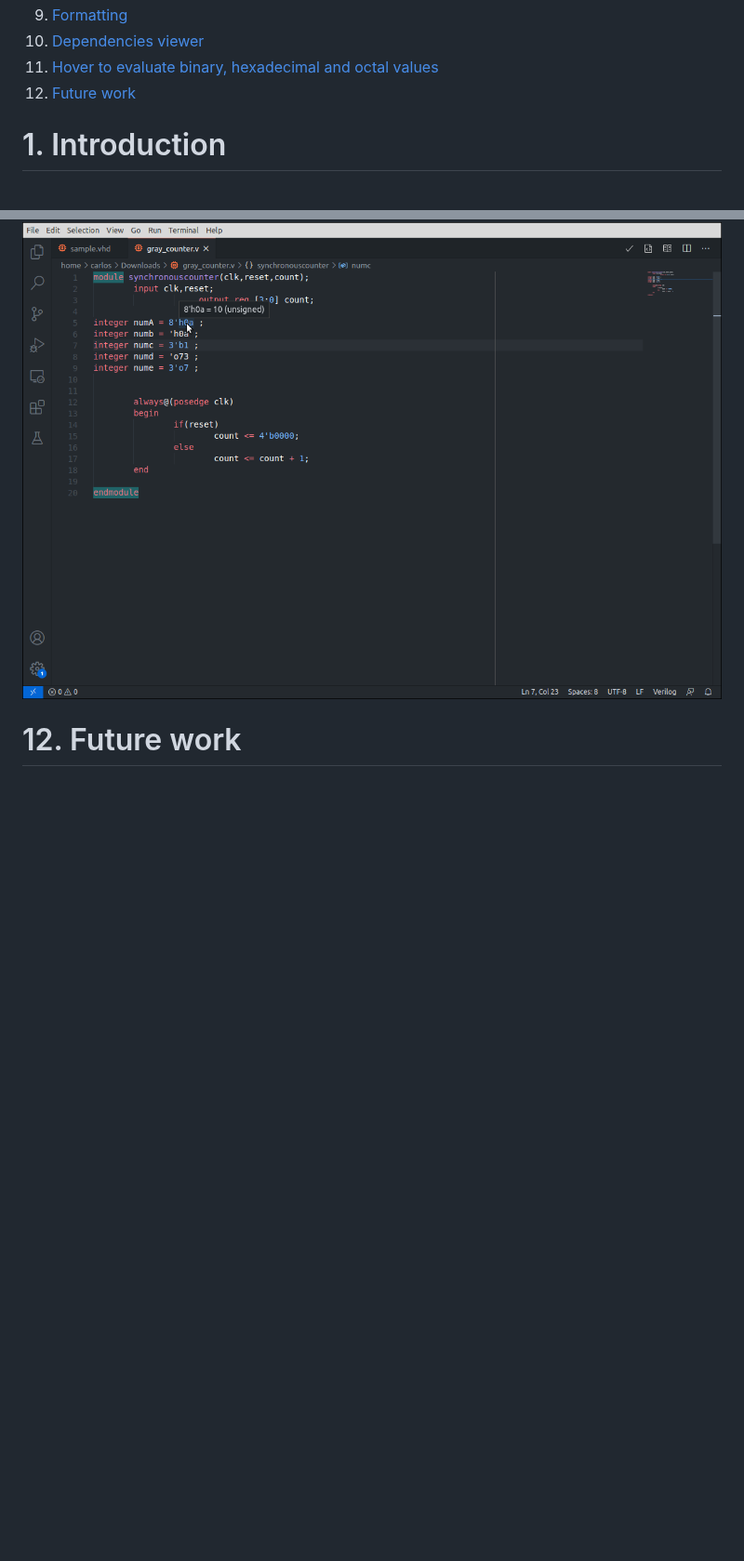
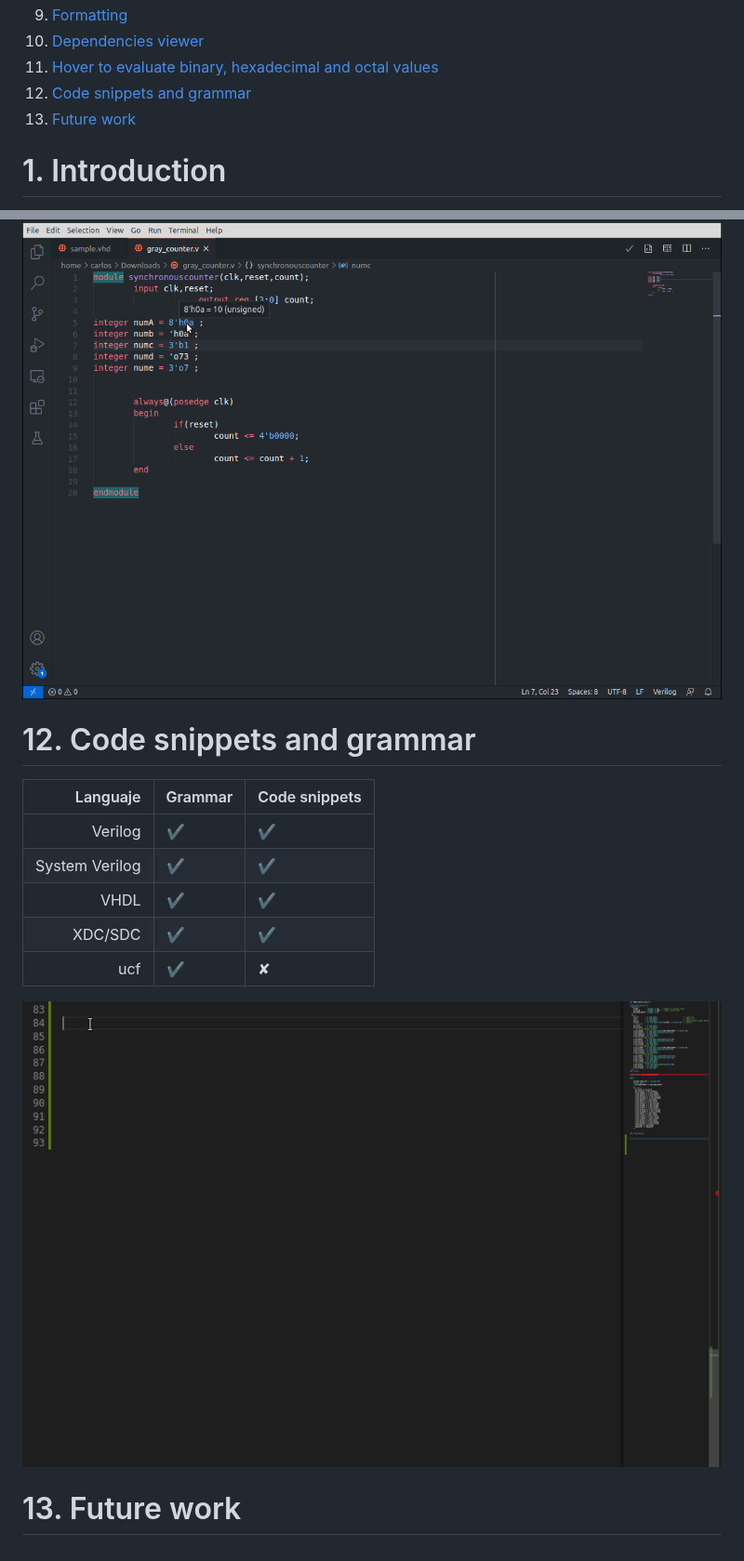
Before and after one commit to TerosTechnology/vscode-terosHDL, a Markdown page: README.md, 2 parts joined by grey strips. Shown at 93% size. GitHub-like rendering; pictures changed too: resources/images/readme/code_snippets.gif (added); blank space fills up the shorter version.

```diff
--- a/README.md
+++ b/README.md
@@ -11,7 +11,8 @@
 9. [Formatting](#id9)
 10. [Dependencies viewer](#id10)
 11. [Hover to evaluate binary, hexadecimal and octal values](#id11)
-12. [Future work](#id12)
+12. [Code snippets and grammar](#id12)
+13. [Future work](#id12)
 
 # 1. Introduction <a name="id1"></a>
 
@@ -156,5 +166,16 @@ https://observablehq.com/collection/@drom/bitfield
 
 ![alt text](./resources/images/readme/hover_hexadecimal_verilog.png "title")
 
+# 12. Code snippets and grammar <a name="id12"></a>
 
-# 12. Future work
+| Languaje        | Grammar       | Code snippets |
+| ------:         | ----------    | ------------- |
+|  Verilog        | &#x2714;      | &#x2714;      |
+|  System Verilog | &#x2714;      | &#x2714;      |
+|  VHDL           | &#x2714;      | &#x2714;      |
+|  XDC/SDC        | &#x2714;      | &#x2714;      |
+|  ucf            | &#x2714;      | &#x2718;      |
+
+![alt text](./resources/images/readme/code_snippets.gif "title")
+
+# 13. Future work
```
Also changed, not shown: other parts of README.md (+10 -1 lines), resources/images/readme/linter_config.png (added), 1 other file.
